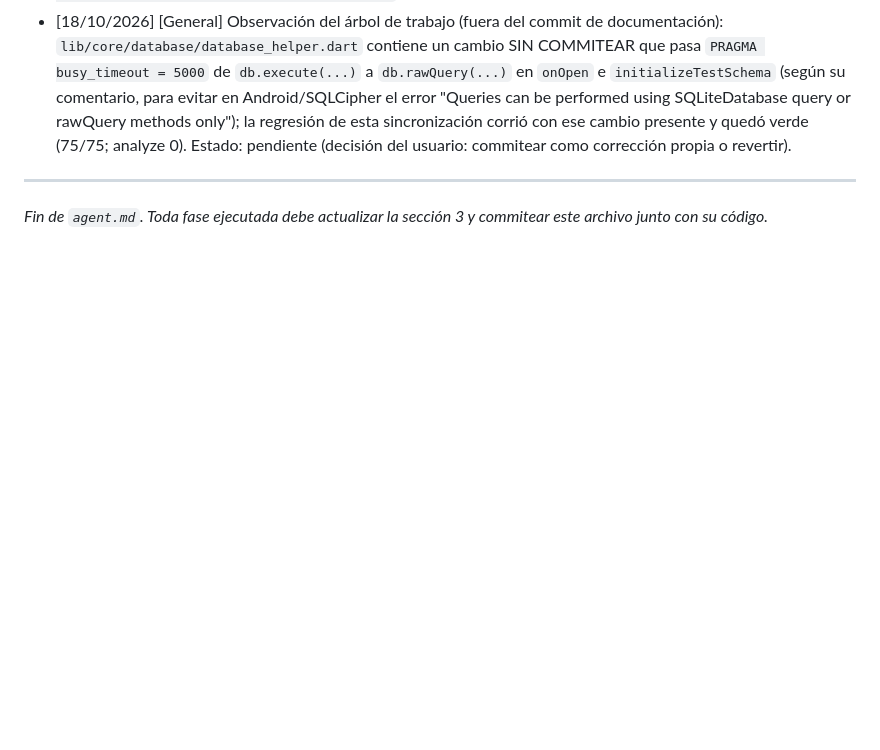
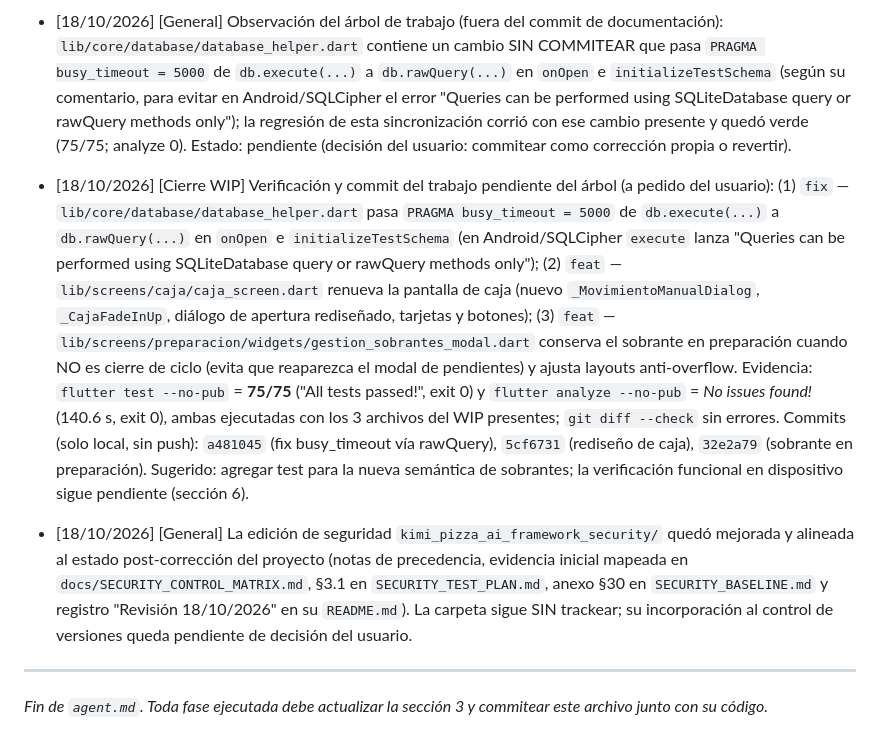
Before and after one commit to lumitico112/pizzaapp, a Markdown page: agent.md, the part around the change. Drawn GitHub-style; blank space fills up the shorter version.

Commit message:
docs: bitacora de cierre del fix busy_timeout y las mejoras de caja y sobrantes

```diff
--- a/agent.md
+++ b/agent.md
@@ -651,6 +651,10 @@ PARADA: fin del plan. Reporta el resumen global y espera validación del usuario
 - [18/10/2026] [Docs] Sincronización del framework documental al estado post-corrección (solicitud del usuario; sin cambios de código): `kimi_pizza_ai_framework/README.md` (versión/estado 3.1.0, bullets de gobernanza, esquema v25 y bullet nuevo de `agent.md`), `kimi_pizza_ai_framework/PROMPT_MASTER.md` (nota de vigencia del esquema v25; bloques `usuarios`/`gastos` alineados al DDL real; tabla `faltantes_preparacion` v25; protocolo de verificación con conteos reales), `docs/DATA_MODEL.md` (guardrails de esquema de "pendientes" a "verificados"), `docs/IMPLEMENTED_CAPABILITIES.md` (propósito y criterio de lectura post-corrección), `docs/AUDIT_CONSOLIDATED.md` (nota de actualización documental en la sección 4), `AGENTS.md` (raíz + framework: trampas marcadas RESUELTAS con guardrails vigentes; protocolo con plan cerrado), `README.md` (raíz: gobernanza apuntando a la sección 4) y este `agent.md` (línea de estado + bitácora). Verificación: `flutter test --no-pub` = **75/75** (exit 0, "All tests passed!"); `flutter analyze --no-pub` = **No issues found!** (exit 0); `git diff --no-index AGENTS.md kimi_pizza_ai_framework/AGENTS.md` = vacío.
 - [18/10/2026] [General] Observación del árbol de trabajo (fuera del commit de documentación): `lib/core/database/database_helper.dart` contiene un cambio SIN COMMITEAR que pasa `PRAGMA busy_timeout = 5000` de `db.execute(...)` a `db.rawQuery(...)` en `onOpen` e `initializeTestSchema` (según su comentario, para evitar en Android/SQLCipher el error "Queries can be performed using SQLiteDatabase query or rawQuery methods only"); la regresión de esta sincronización corrió con ese cambio presente y quedó verde (75/75; analyze 0). Estado: pendiente (decisión del usuario: commitear como corrección propia o revertir).
 
+- [18/10/2026] [Cierre WIP] Verificación y commit del trabajo pendiente del árbol (a pedido del usuario): (1) `fix` — `lib/core/database/database_helper.dart` pasa `PRAGMA busy_timeout = 5000` de `db.execute(...)` a `db.rawQuery(...)` en `onOpen` e `initializeTestSchema` (en Android/SQLCipher `execute` lanza "Queries can be performed using SQLiteDatabase query or rawQuery methods only"); (2) `feat` — `lib/screens/caja/caja_screen.dart` renueva la pantalla de caja (nuevo `_MovimientoManualDialog`, `_CajaFadeInUp`, diálogo de apertura rediseñado, tarjetas y botones); (3) `feat` — `lib/screens/preparacion/widgets/gestion_sobrantes_modal.dart` conserva el sobrante en preparación cuando NO es cierre de ciclo (evita que reaparezca el modal de pendientes) y ajusta layouts anti-overflow. Evidencia: `flutter test --no-pub` = **75/75** ("All tests passed!", exit 0) y `flutter analyze --no-pub` = *No issues found!* (140.6 s, exit 0), ambas ejecutadas con los 3 archivos del WIP presentes; `git diff --check` sin errores. Commits (solo local, sin push): `a481045` (fix busy_timeout vía rawQuery), `5cf6731` (rediseño de caja), `32e2a79` (sobrante en preparación). Sugerido: agregar test para la nueva semántica de sobrantes; la verificación funcional en dispositivo sigue pendiente (sección 6).
+
+- [18/10/2026] [General] La edición de seguridad `kimi_pizza_ai_framework_security/` quedó mejorada y alineada al estado post-corrección del proyecto (notas de precedencia, evidencia inicial mapeada en `docs/SECURITY_CONTROL_MATRIX.md`, §3.1 en `SECURITY_TEST_PLAN.md`, anexo §30 en `SECURITY_BASELINE.md` y registro "Revisión 18/10/2026" en su `README.md`). La carpeta sigue SIN trackear; su incorporación al control de versiones queda pendiente de decisión del usuario.
+
 ---
 
 *Fin de `agent.md`. Toda fase ejecutada debe actualizar la sección 3 y commitear este archivo junto con su código.*
```
